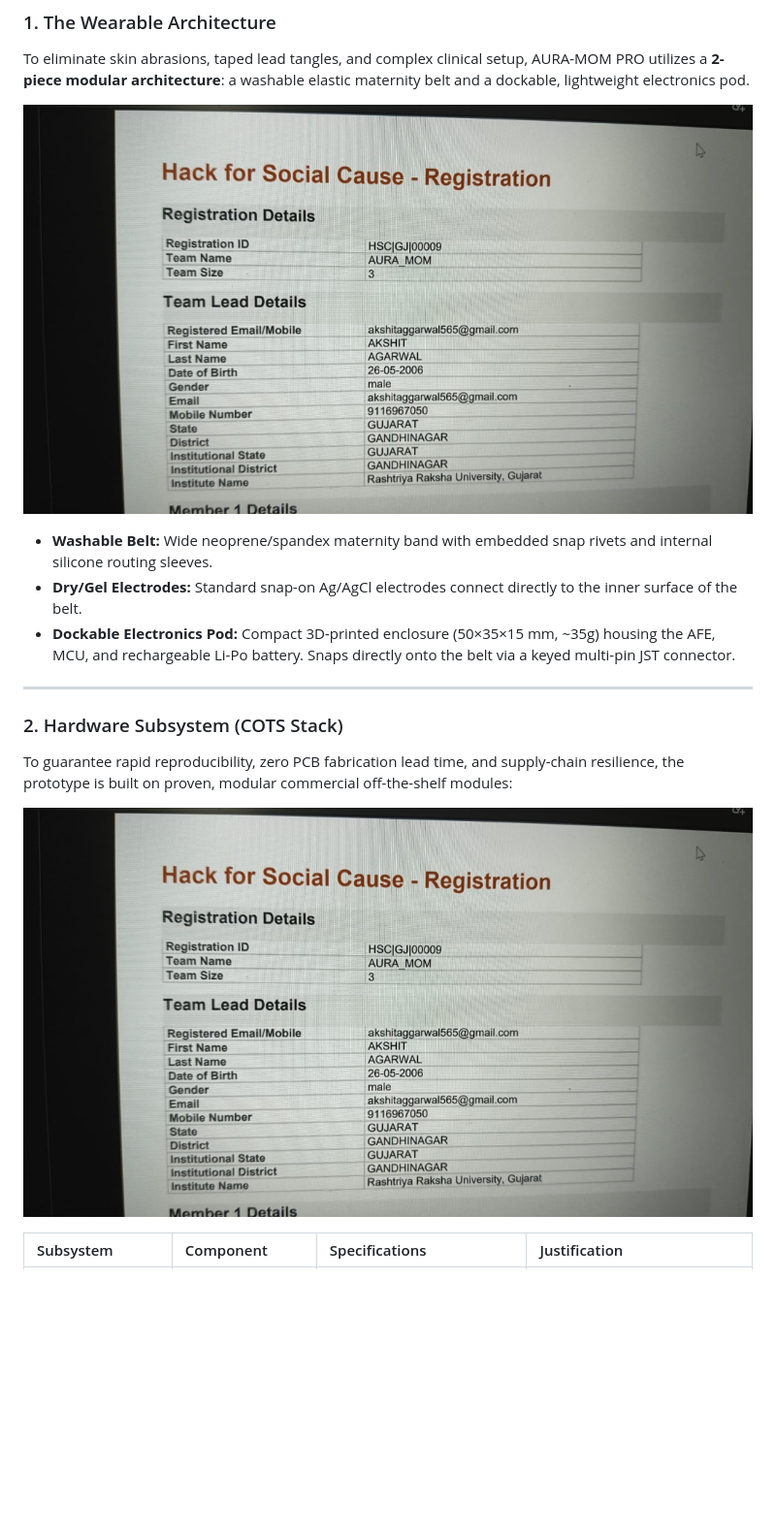
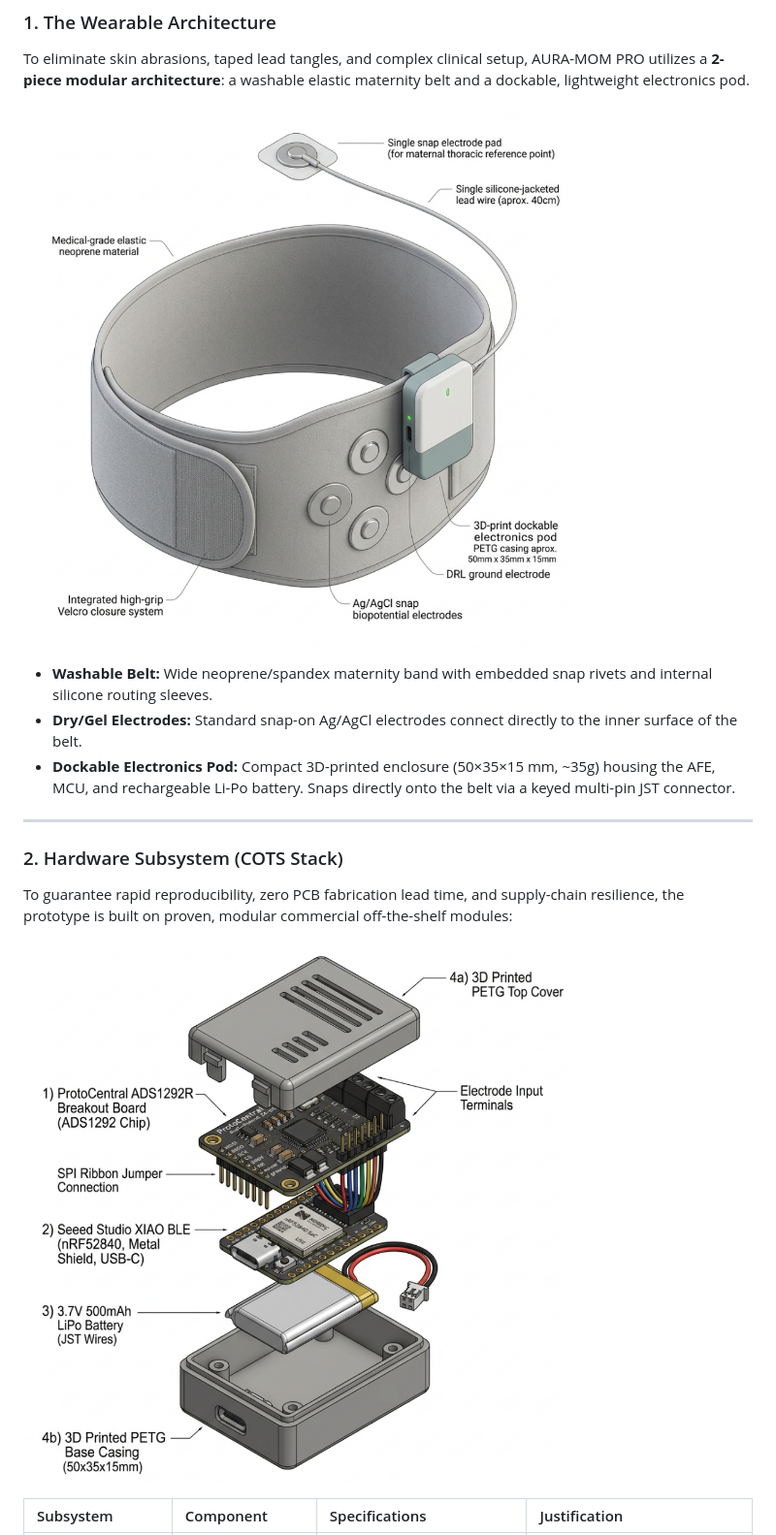
Before and after one commit to atharveeee-netizen/MOM, a Markdown page: README.md, the part around the change. Shown: that part at 97% size. Drawn GitHub-style; pictures changed too: assets/images/belt_design.jpg (added), assets/images/belt_design.png (deleted), assets/images/pcb_stackup.png; blank space fills up the shorter version.

Commit message:
fix(assets): update with the exact 4 user-provided architectural and clinical images

```diff
--- a/README.md
+++ b/README.md
@@ -25,7 +25,7 @@ AURA-MOM PRO replaces bulky ultrasound hardware with a **sub-₹5,000 COTS (Comm
 ### 1. The Wearable Architecture
 To eliminate skin abrasions, taped lead tangles, and complex clinical setup, AURA-MOM PRO utilizes a **2-piece modular architecture**: a washable elastic maternity belt and a dockable, lightweight electronics pod.
 
-![AURA-MOM PRO Belt Design](assets/images/belt_design.png)
+![AURA-MOM PRO Belt Design](assets/images/belt_design.jpg)
 
 - **Washable Belt:** Wide neoprene/spandex maternity band with embedded snap rivets and internal silicone routing sleeves.
 - **Dry/Gel Electrodes:** Standard snap-on Ag/AgCl electrodes connect directly to the inner surface of the belt.
```
Also changed, not shown: assets/images/app_dashboard.png, assets/images/architecture.png.
